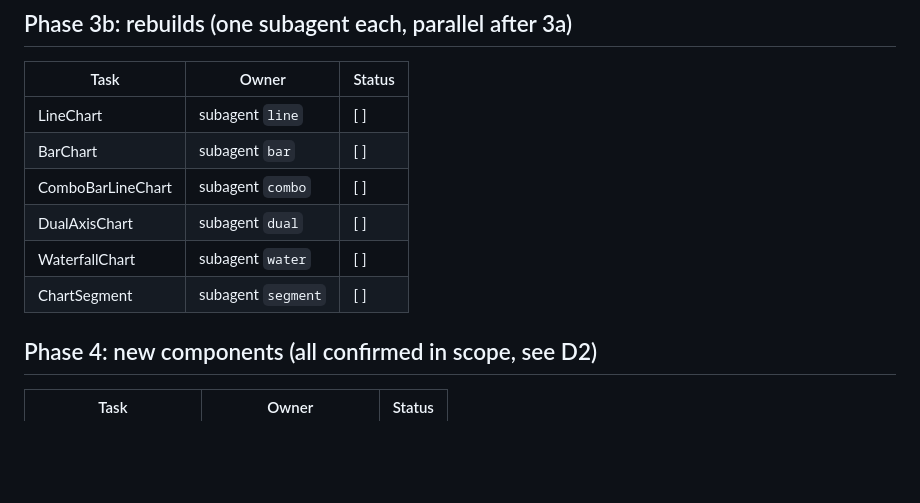
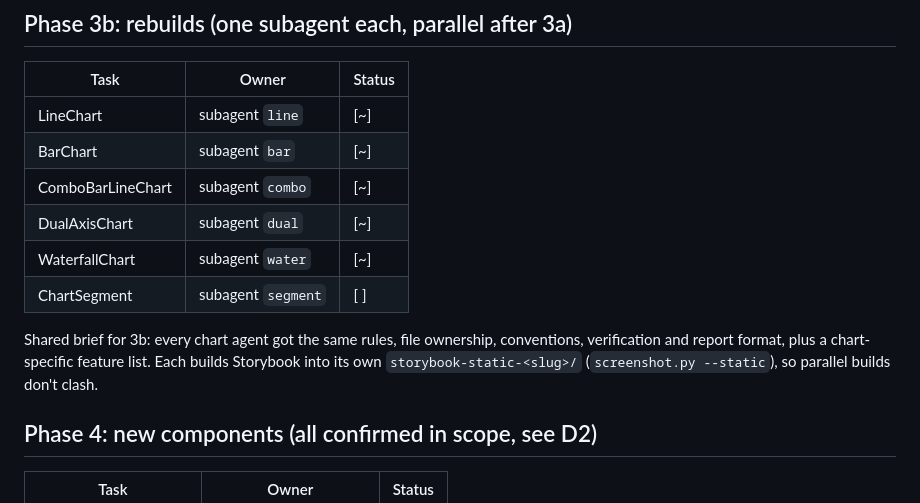
Before and after one commit to McCReuben/chart-kit, a Markdown page: docs/rebuild-plan.md, the part around the change. Rendered like a GitHub page; blank space fills up the shorter version.

Commit message:
docs: mark phase 3b chart rebuilds in progress
Co-Authored-By: Claude Opus 5.5 <noreply@anthropic.com>

```diff
--- a/docs/rebuild-plan.md
+++ b/docs/rebuild-plan.md
@@ -57,12 +57,16 @@ scoped subagent audited it, filled in JSDoc gaps, fixed a story formatter and wr
 
 | Task              | Owner              | Status |
 | ----------------- | ------------------ | ------ |
-| LineChart         | subagent `line`    | [ ]    |
-| BarChart          | subagent `bar`     | [ ]    |
-| ComboBarLineChart | subagent `combo`   | [ ]    |
-| DualAxisChart     | subagent `dual`    | [ ]    |
-| WaterfallChart    | subagent `water`   | [ ]    |
+| LineChart         | subagent `line`    | [~]    |
+| BarChart          | subagent `bar`     | [~]    |
+| ComboBarLineChart | subagent `combo`   | [~]    |
+| DualAxisChart     | subagent `dual`    | [~]    |
+| WaterfallChart    | subagent `water`   | [~]    |
 | ChartSegment      | subagent `segment` | [ ]    |
+
+Shared brief for 3b: every chart agent got the same rules, file ownership, conventions, verification and
+report format, plus a chart-specific feature list. Each builds Storybook into its own `storybook-static-<slug>/`
+(`screenshot.py --static`), so parallel builds don't clash.
 
 ## Phase 4: new components (all confirmed in scope, see D2)
 
```
